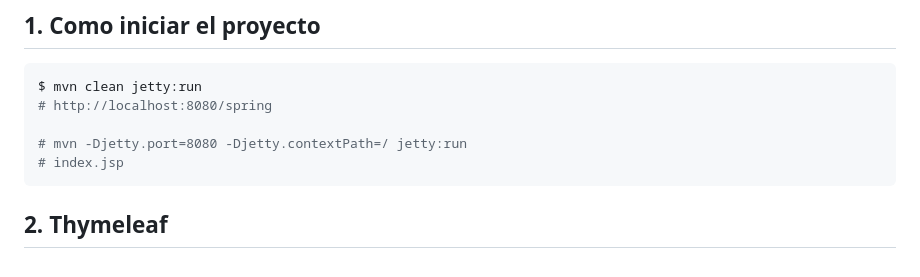
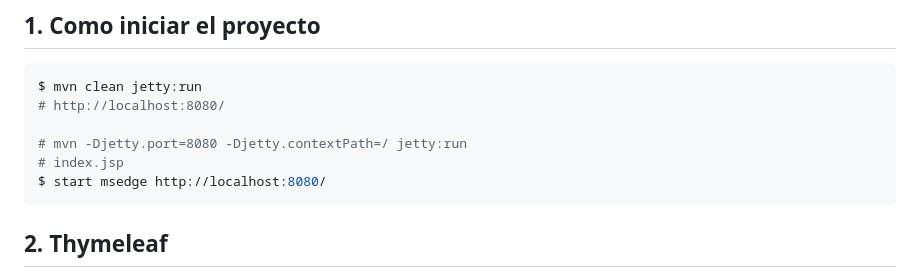
Before and after one commit to dariomiguel/frenessidepizzas, a Markdown page: README.md, the part around the change. Drawn GitHub-style.

Commit message:
Funcionando en ambas pc

````diff
--- a/README.md
+++ b/README.md
@@ -4,10 +4,11 @@ Proyecto base Taller Web I (Maven and Thymeleaf)
 ## 1. Como iniciar el proyecto
 ```shell
 $ mvn clean jetty:run
-# http://localhost:8080/spring
+# http://localhost:8080/
 
 # mvn -Djetty.port=8080 -Djetty.contextPath=/ jetty:run
 # index.jsp
+$ start msedge http://localhost:8080/
 ```
 ## 2. Thymeleaf
 * [Documentacion](https://www.thymeleaf.org/doc/tutorials/3.0/usingthymeleaf.html)
````
